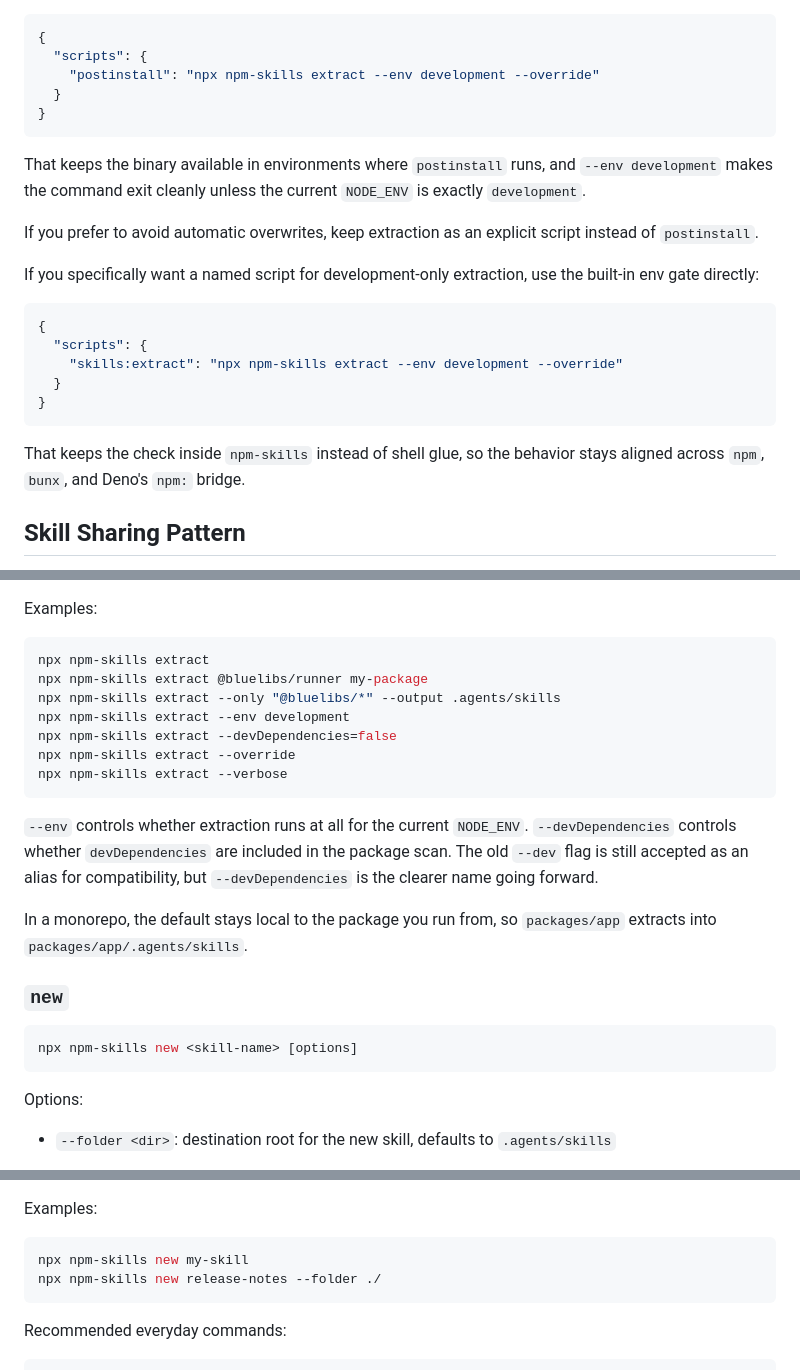
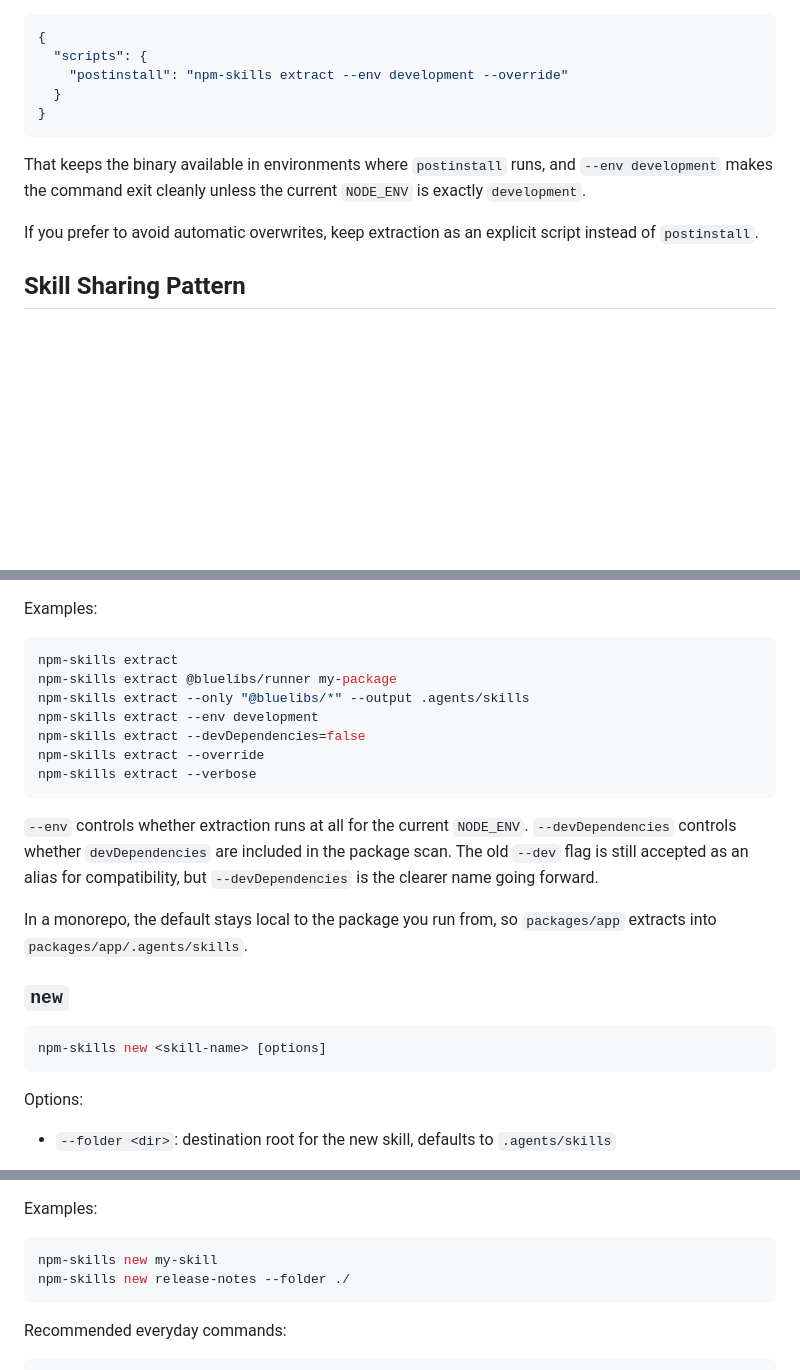
Before and after one commit to bluelibs/npm-skills, a Markdown page: README.md, 3 parts joined by grey strips. Rendered like a GitHub page; blank space fills up the shorter version.

Commit message:
fix: update installation instructions to use npm-skills directly instead of npx

````diff
--- a/README.md
+++ b/README.md
@@ -93,7 +93,7 @@ If you want skills to stay automatically synced after installs, install `npm-ski
 ```json
 {
   "scripts": {
-    "postinstall": "npx npm-skills extract --env development --override"
+    "postinstall": "npm-skills extract --env development --override"
   }
 }
 ```
@@ -101,18 +101,6 @@ If you want skills to stay automatically synced after installs, install `npm-ski
 That keeps the binary available in environments where `postinstall` runs, and `--env development` makes the command exit cleanly unless the current `NODE_ENV` is exactly `development`.
 
 If you prefer to avoid automatic overwrites, keep extraction as an explicit script instead of `postinstall`.
-
-If you specifically want a named script for development-only extraction, use the built-in env gate directly:
-
-```json
-{
-  "scripts": {
-    "skills:extract": "npx npm-skills extract --env development --override"
-  }
-}
-```
-
-That keeps the check inside `npm-skills` instead of shell glue, so the behavior stays aligned across `npm`, `bunx`, and Deno's `npm:` bridge.
 
 ## Skill Sharing Pattern
 
@@ -347,13 +334,13 @@ Options:
 Examples:
 
 ```bash
-npx npm-skills extract
-npx npm-skills extract @bluelibs/runner my-package
-npx npm-skills extract --only "@bluelibs/*" --output .agents/skills
-npx npm-skills extract --env development
-npx npm-skills extract --devDependencies=false
-npx npm-skills extract --override
-npx npm-skills extract --verbose
+npm-skills extract
+npm-skills extract @bluelibs/runner my-package
+npm-skills extract --only "@bluelibs/*" --output .agents/skills
+npm-skills extract --env development
+npm-skills extract --devDependencies=false
+npm-skills extract --override
+npm-skills extract --verbose
 ```
 
 `--env` controls whether extraction runs at all for the current `NODE_ENV`. `--devDependencies` controls whether `devDependencies` are included in the package scan. The old `--dev` flag is still accepted as an alias for compatibility, but `--devDependencies` is the clearer name going forward.
@@ -363,7 +350,7 @@ In a monorepo, the default stays local to the package you run from, so `packages
 ### `new`
 
 ```bash
-npx npm-skills new <skill-name> [options]
+npm-skills new <skill-name> [options]
 ```
 
 Options:
@@ -380,8 +367,8 @@ What it creates:
 Examples:
 
 ```bash
-npx npm-skills new my-skill
-npx npm-skills new release-notes --folder ./
+npm-skills new my-skill
+npm-skills new release-notes --folder ./
 ```
 
 Recommended everyday commands:
````
Also changed, not shown: other parts of README.md (+2 -3 lines), pages/README.md (+13 -26 lines).
